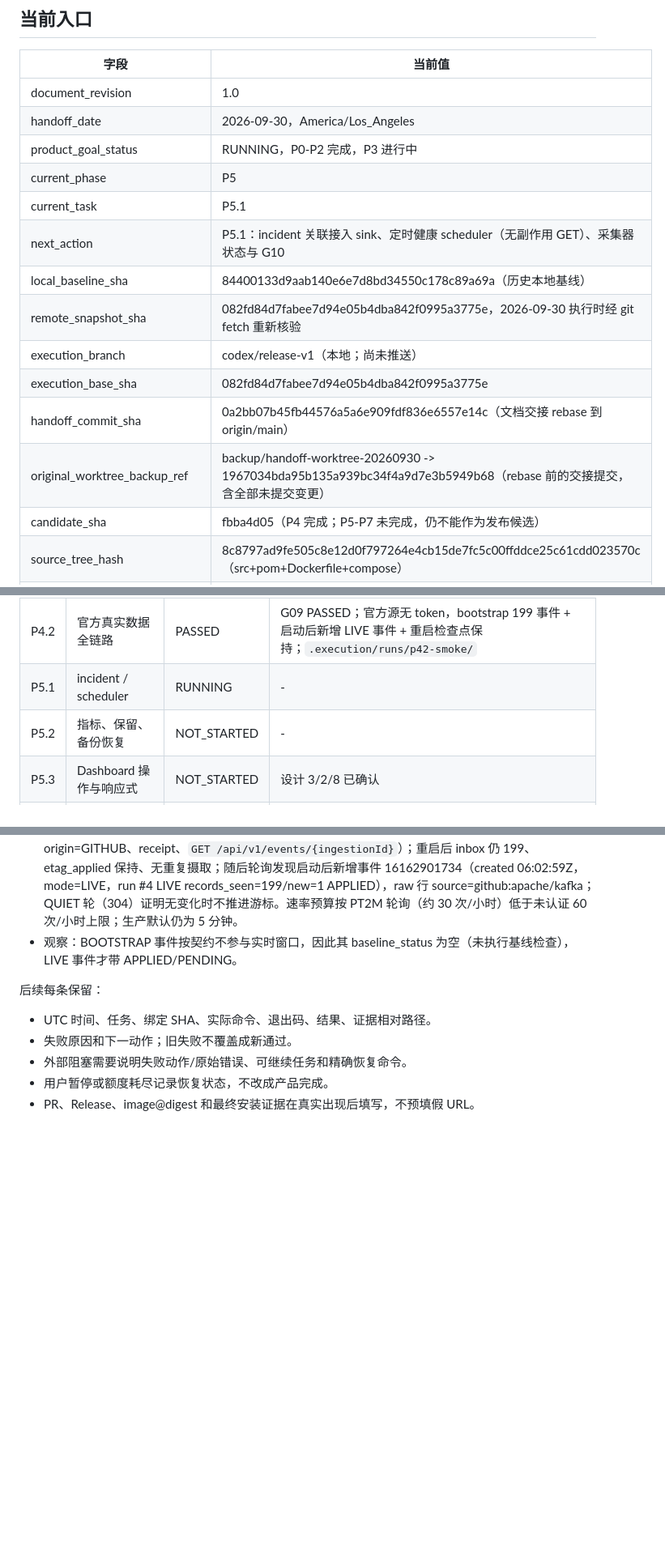
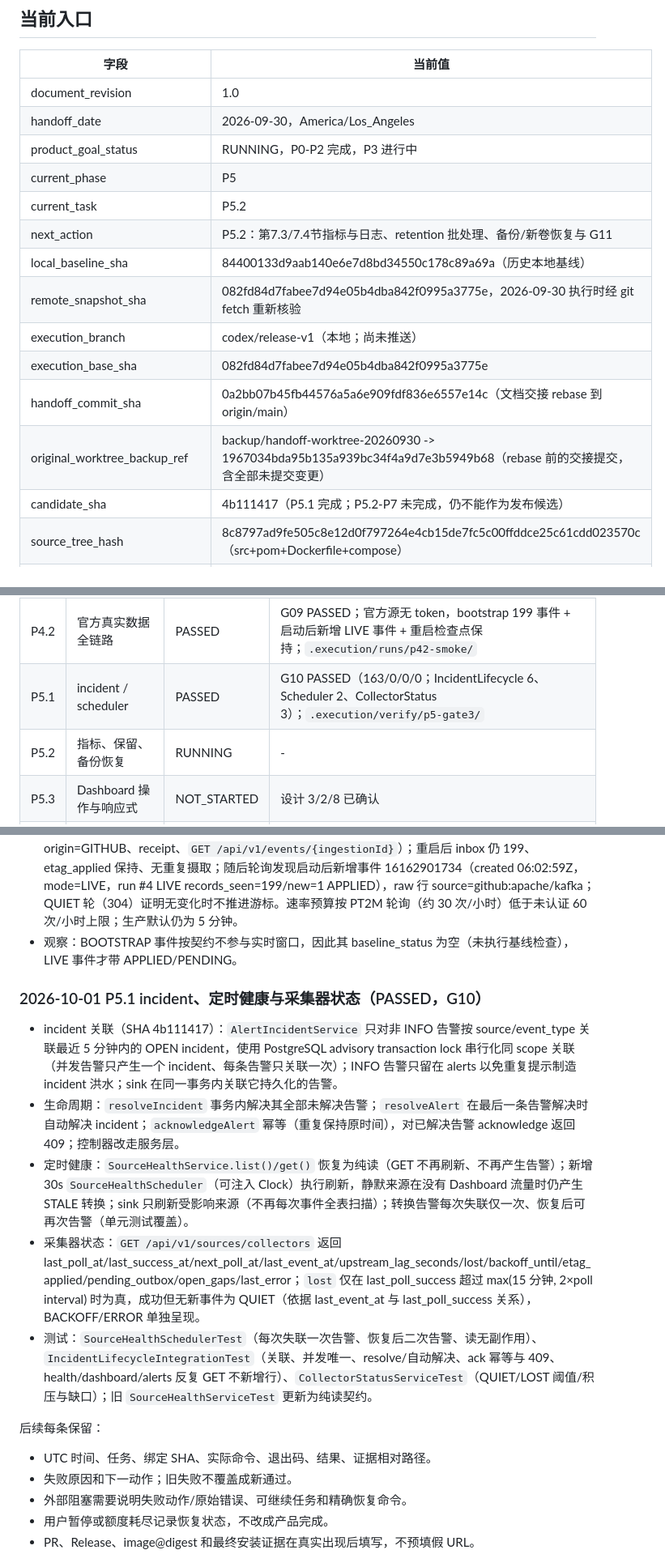
Before and after one commit to JeremyL691/DriftWatch-Tower, a Markdown page: docs/EXECUTION_STATE.md, 3 parts joined by grey strips. Shown at 81% size. Drawn GitHub-style; blank space fills up the shorter version.

Commit message:
docs(state): record P5.1 and G10 as passed; start P5.2

```diff
--- a/docs/EXECUTION_STATE.md
+++ b/docs/EXECUTION_STATE.md
@@ -10,15 +10,15 @@
 | handoff_date | 2026-09-30，America/Los_Angeles |
 | product_goal_status | RUNNING，P0-P2 完成，P3 进行中 |
 | current_phase | P5 |
-| current_task | P5.1 |
-| next_action | P5.1：incident 关联接入 sink、定时健康 scheduler（无副作用 GET）、采集器状态与 G10 |
+| current_task | P5.2 |
+| next_action | P5.2：第7.3/7.4节指标与日志、retention 批处理、备份/新卷恢复与 G11 |
 | local_baseline_sha | 84400133d9aab140e6e7d8bd34550c178c89a69a（历史本地基线） |
 | remote_snapshot_sha | 082fd84d7fabee7d94e05b4dba842f0995a3775e，2026-09-30 执行时经 git fetch 重新核验 |
 | execution_branch | codex/release-v1（本地；尚未推送） |
 | execution_base_sha | 082fd84d7fabee7d94e05b4dba842f0995a3775e |
 | handoff_commit_sha | 0a2bb07b45fb44576a5a6e909fdf836e6557e14c（文档交接 rebase 到 origin/main） |
 | original_worktree_backup_ref | backup/handoff-worktree-20260930 -> 1967034bda95b135a939bc34f4a9d7e3b5949b68（rebase 前的交接提交，含全部未提交变更） |
-| candidate_sha | fbba4d05（P4 完成；P5-P7 未完成，仍不能作为发布候选） |
+| candidate_sha | 4b111417（P5.1 完成；P5.2-P7 未完成，仍不能作为发布候选） |
 | source_tree_hash | 8c8797ad9fe505c8e12d0f797264e4cb15de7fc5c00ffddce25c61cdd023570c（src+pom+Dockerfile+compose） |
 | candidate_image_id / public_digest | 本地镜像 sha256:1a419f6a…（仅本地验证，未发布） |
 | target_release | v1.0.0；2026-09-30 核验远端仅有 tag v0.1.0，无冲突 |
@@ -62,8 +62,8 @@
 | P3.3 | 历史升级与回滚演练 | PASSED | G07 PASSED；真实旧版本镜像 + 升级/桥接/回滚演练；`.execution/runs/p33-upgrade/` |
 | P4.1 | GitHub 持久 poller | PASSED | G08 PASSED（152/0/0/0，GithubPollerIntegrationTest 11 项）；`.execution/verify/p4-gate1/` |
 | P4.2 | 官方真实数据全链路 | PASSED | G09 PASSED；官方源无 token，bootstrap 199 事件 + 启动后新增 LIVE 事件 + 重启检查点保持；`.execution/runs/p42-smoke/` |
-| P5.1 | incident / scheduler | RUNNING | - |
-| P5.2 | 指标、保留、备份恢复 | NOT_STARTED | - |
+| P5.1 | incident / scheduler | PASSED | G10 PASSED（163/0/0/0；IncidentLifecycle 6、Scheduler 2、CollectorStatus 3）；`.execution/verify/p5-gate3/` |
+| P5.2 | 指标、保留、备份恢复 | RUNNING | - |
 | P5.3 | Dashboard 操作与响应式 | NOT_STARTED | 设计 3/2/8 已确认 |
 | P6.1 | 冻结候选、短门槛、负载 | NOT_STARTED | - |
 | P6.2 | 24 小时真实验收 | NOT_STARTED | - |
@@ -252,6 +252,14 @@ P3.1 之后仍需完成（下一动作）：
 - G09（`.execution/runs/p42-smoke/`）：官方 `api.github.com` 无 token 只读证据（ETag、x-poll-interval、rate-limit 头）；bootstrap 轮 mode=BOOTSTRAP 摄取 199 条真实事件（窗口评估 SKIPPED_MODE），outbox 199 条全部 SENT；抽样事件 16156955211 全链路可查（raw origin=GITHUB、receipt、`GET /api/v1/events/{ingestionId}`）；重启后 inbox 仍 199、etag_applied 保持、无重复摄取；随后轮询发现启动后新增事件 16162901734（created 06:02:59Z，mode=LIVE，run #4 LIVE records_seen=199/new=1 APPLIED），raw 行 source=github:apache/kafka；QUIET 轮（304）证明无变化时不推进游标。速率预算按 PT2M 轮询（约 30 次/小时）低于未认证 60 次/小时上限；生产默认仍为 5 分钟。
 - 观察：BOOTSTRAP 事件按契约不参与实时窗口，因此其 baseline_status 为空（未执行基线检查），LIVE 事件才带 APPLIED/PENDING。
 
+### 2026-10-01 P5.1 incident、定时健康与采集器状态（PASSED，G10）
+
+- incident 关联（SHA 4b111417）：`AlertIncidentService` 只对非 INFO 告警按 source/event_type 关联最近 5 分钟内的 OPEN incident，使用 PostgreSQL advisory transaction lock 串行化同 scope 关联（并发告警只产生一个 incident、每条告警只关联一次）；INFO 告警只留在 alerts 以免重复提示制造 incident 洪水；sink 在同一事务内关联它持久化的告警。
+- 生命周期：`resolveIncident` 事务内解决其全部未解决告警；`resolveAlert` 在最后一条告警解决时自动解决 incident；`acknowledgeAlert` 幂等（重复保持原时间），对已解决告警 acknowledge 返回 409；控制器改走服务层。
+- 定时健康：`SourceHealthService.list()/get()` 恢复为纯读（GET 不再刷新、不再产生告警）；新增 30s `SourceHealthScheduler`（可注入 Clock）执行刷新，静默来源在没有 Dashboard 流量时仍产生 STALE 转换；sink 只刷新受影响来源（不再每次事件全表扫描）；转换告警每次失联仅一次、恢复后可再次告警（单元测试覆盖）。
+- 采集器状态：`GET /api/v1/sources/collectors` 返回 last_poll_at/last_success_at/next_poll_at/last_event_at/upstream_lag_seconds/lost/backoff_until/etag_applied/pending_outbox/open_gaps/last_error；`lost` 仅在 last_poll_success 超过 max(15 分钟, 2×poll interval) 时为真，成功但无新事件为 QUIET（依据 last_event_at 与 last_poll_success 关系），BACKOFF/ERROR 单独呈现。
+- 测试：`SourceHealthSchedulerTest`（每次失联一次告警、恢复后二次告警、读无副作用）、`IncidentLifecycleIntegrationTest`（关联、并发唯一、resolve/自动解决、ack 幂等与 409、health/dashboard/alerts 反复 GET 不新增行）、`CollectorStatusServiceTest`（QUIET/LOST 阈值/积压与缺口）；旧 `SourceHealthServiceTest` 更新为纯读契约。
+
 后续每条保留：
 
 - UTC 时间、任务、绑定 SHA、实际命令、退出码、结果、证据相对路径。
```
Also changed, not shown: other parts of docs/EXECUTION_STATE.md (+1 -1 lines).
